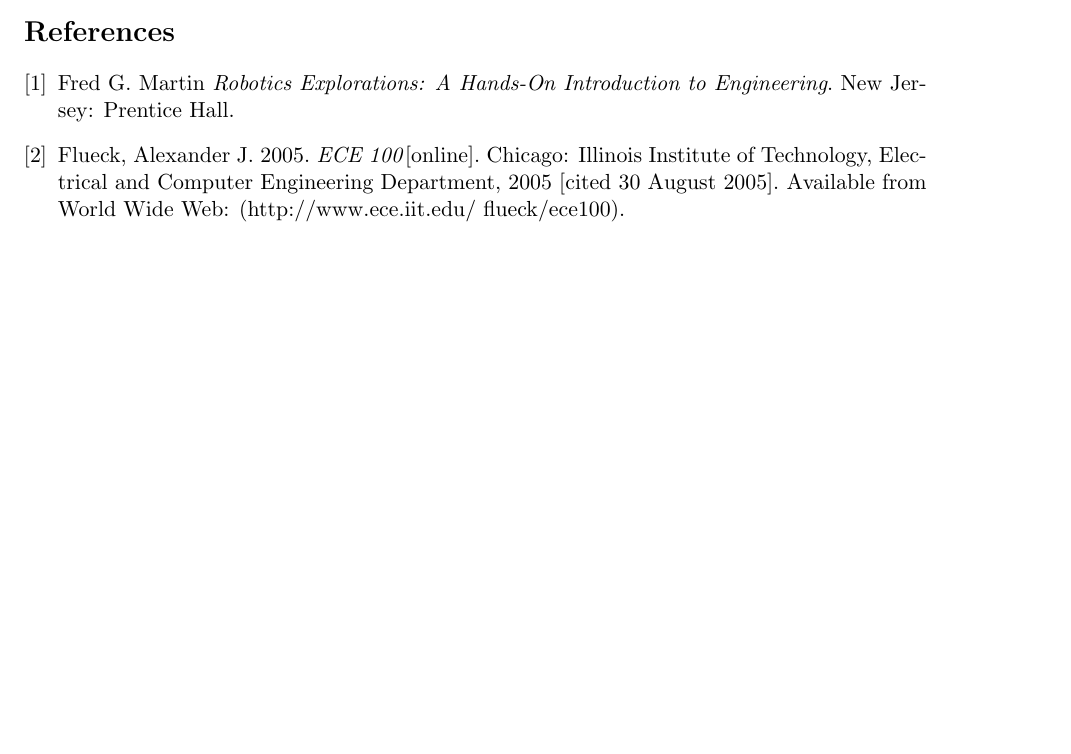
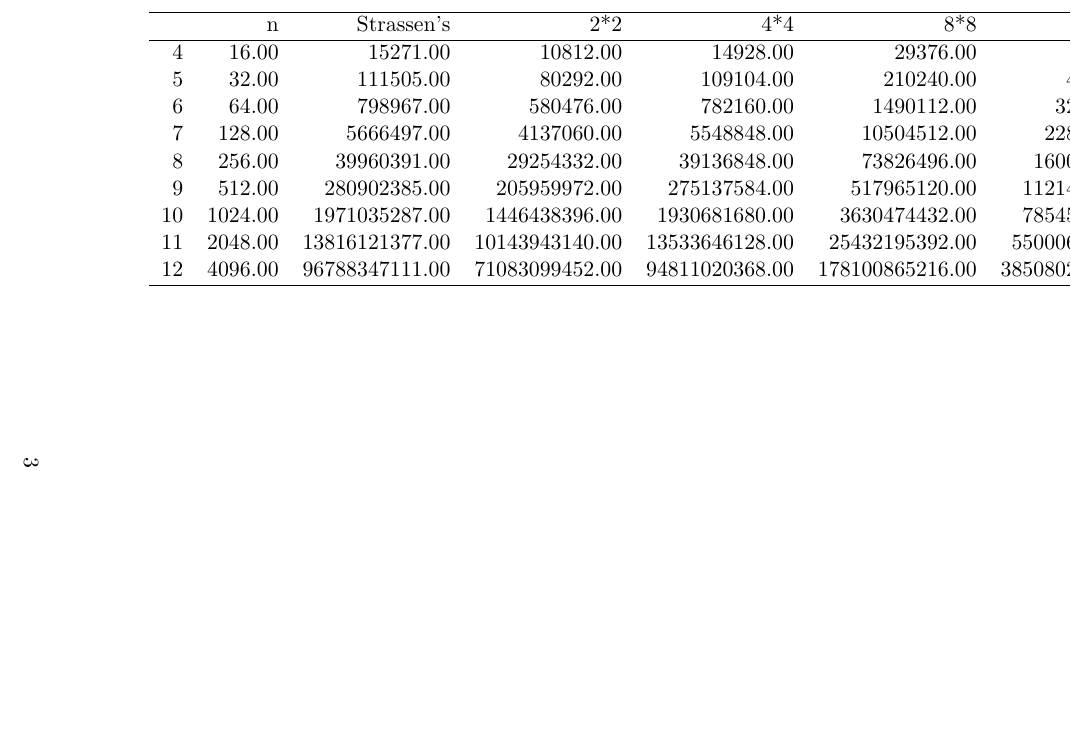
Before and after one commit to fah066/CS124PA2, a LaTeX document (writeup.tex): part of the page before the commit and part of page 3 of 3 after it, cut at the place of the change, the shorter picture padded with empty space. The pictures show the PDF file writeup.pdf that the author committed with the source.

Commit message:
write_Tex

```diff
--- a/writeup.tex
+++ b/writeup.tex
@@ -26,11 +34,22 @@ Put your Problem statement here! Example of a Citation\cite[p.219]{Robotics}. He
 \section*{Final Evaluation}
 
 \section*{Attachments}
-
-\begin{thebibliography}{9}
-\bibitem{Robotics} Fred G. Martin \emph{Robotics Explorations: A Hands-On Introduction to Engineering}. New Jersey: Prentice Hall.
-\bibitem{Flueck}  Flueck, Alexander J. 2005. \emph{ECE 100}[online]. Chicago: Illinois Institute of Technology, Electrical and Computer Engineering Department, 2005 [cited 30
-August 2005]. Available from World Wide Web: (http://www.ece.iit.edu/~flueck/ece100).
-\end{thebibliography}
-
+\begin{landscape}
+	\centering
+	\begin{tabular}{rrrrrrrr}
+		\hline
+		& n & Strassen's & 2*2 & 4*4 & 8*8 & 16*16 & Conventional \\
+		\hline
+		4 & 16.00 & 15271.00 & 10812.00 & 14928.00 & 29376.00 & 65280.00 & 7936.00 \\
+		5 & 32.00 & 111505.00 & 80292.00 & 109104.00 & 210240.00 & 461568.00 & 64512.00 \\
+		6 & 64.00 & 798967.00 & 580476.00 & 782160.00 & 1490112.00 & 3249408.00 & 520192.00 \\
+		7 & 128.00 & 5666497.00 & 4137060.00 & 5548848.00 & 10504512.00 & 22819584.00 & 4177920.00 \\
+		8 & 256.00 & 39960391.00 & 29254332.00 & 39136848.00 & 73826496.00 & 160032000.00 & 33488896.00 \\
+		9 & 512.00 & 280902385.00 & 205959972.00 & 275137584.00 & 517965120.00 & 1121403648.00 & 268173312.00 \\
+		10 & 1024.00 & 1971035287.00 & 1446438396.00 & 1930681680.00 & 3630474432.00 & 7854544128.00 & 2146435072.00 \\
+		11 & 2048.00 & 13816121377.00 & 10143943140.00 & 13533646128.00 & 25432195392.00 & 55000683264.00 & 17175674880.00 \\
+		12 & 4096.00 & 96788347111.00 & 71083099452.00 & 94811020368.00 & 178100865216.00 & 385080280320.00 & 137422176256.00 \\
+		\hline
+	\end{tabular}
+\end{landscape}
 \end{document}
```
Also changed, not shown: NumericRplot.png (added), writeup.pdf, writeup.tex (22 more changed lines), 3 other files.
